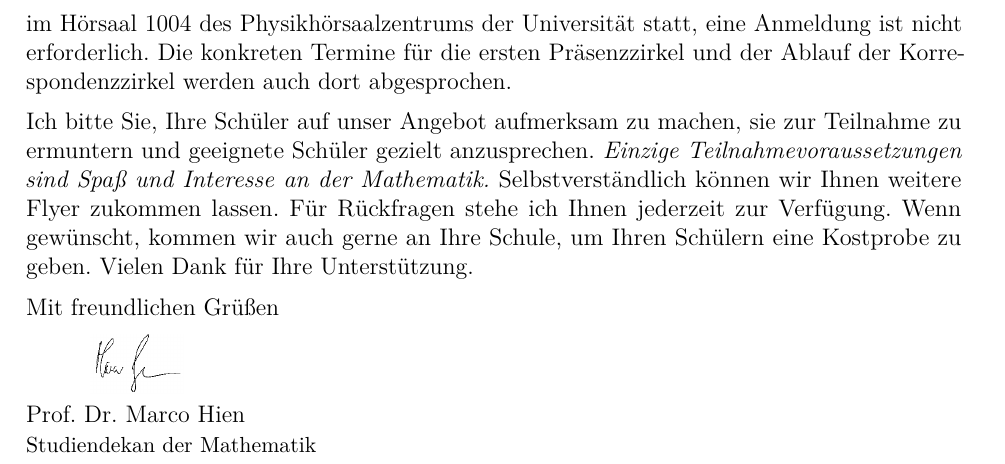
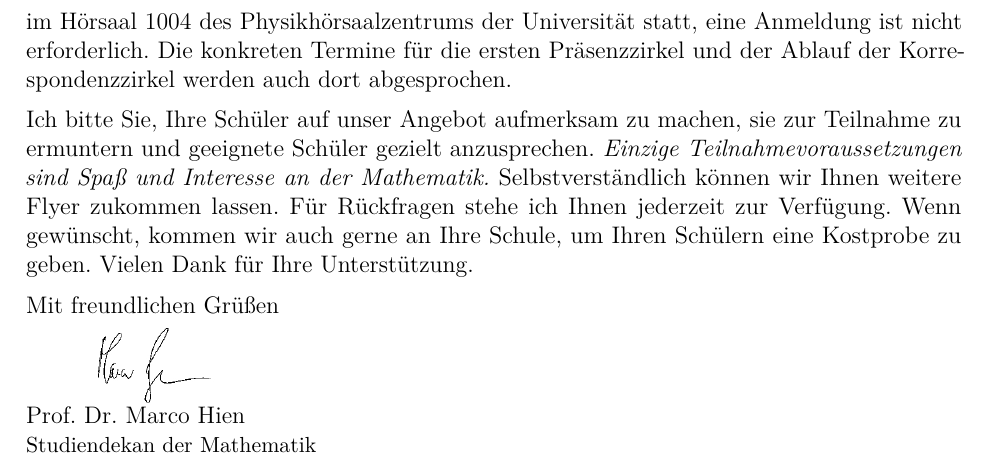
Before and after one commit to iblech/mathezirkel, a LaTeX document (brief-fachlehrer.tex): part of the page, cut so that both start at the same text. Compiled offline with pdfLaTeX.

Commit message:
Fachlehrerbrief endgültig.

```diff
--- a/brief-fachlehrer.tex
+++ b/brief-fachlehrer.tex
@@ -62,11 +62,11 @@ gerne an Ihre Schule, um Ihren Schülern eine Kostprobe zu geben. Vielen Dank f
 Unterstützung.
 
 Mit freundlichen Grüßen
-\vspace{0.1cm}
+\vspace{0.0cm}
 
-\hspace{1cm} \includegraphics[scale=0.3]{unterschrift_marco_hien}
+\hspace{1cm} \includegraphics[scale=0.4]{unterschrift_marco_hien}
 
-\vspace{-0.2cm}
+\vspace{-0.4cm}
 
 Prof. Dr. Marco Hien
 
```
Also changed, not shown: brief-fachlehrer.pdf.
